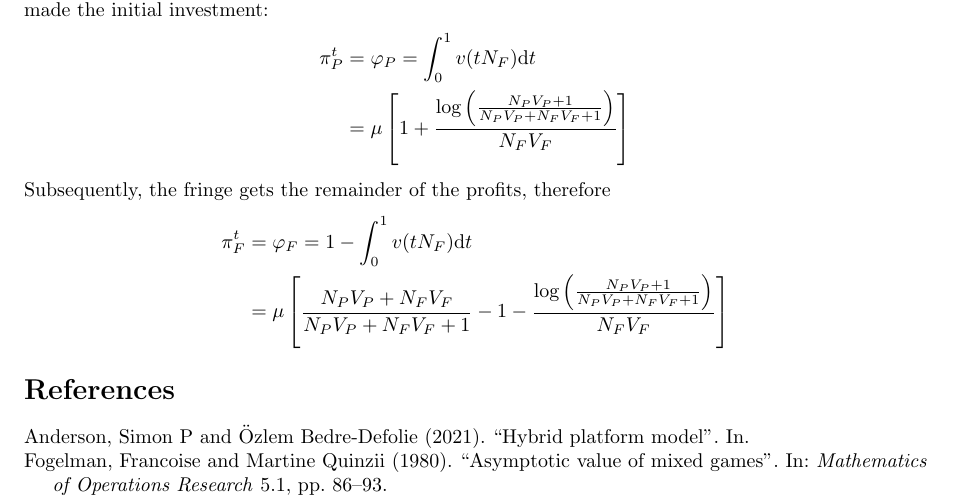
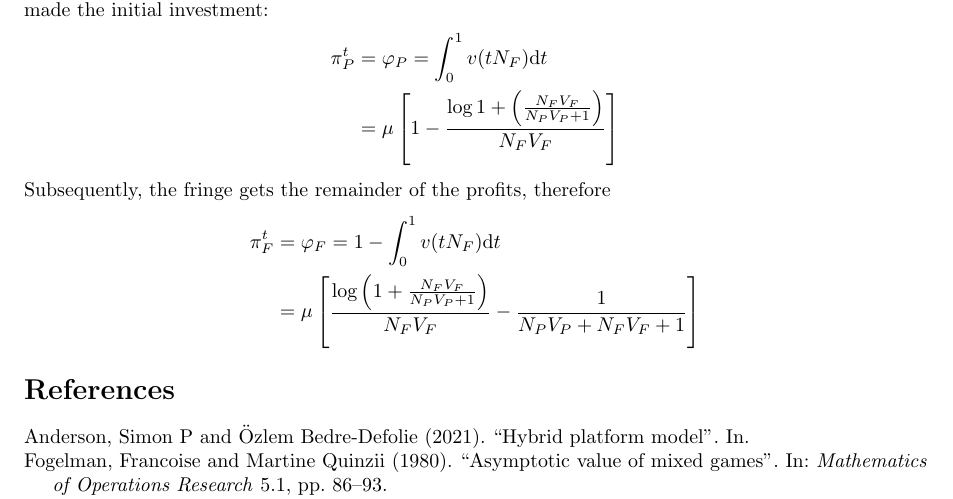
Before and after one commit to stanmart/ValueOfIntermediation, a LaTeX paper (src/paper/application.tex): part of page 5 of 7, cut so that both start at the same text. Compiled offline with pdfLaTeX.

Commit message:
Simplify formulas for the bargaining case

```diff
--- a/src/paper/application.tex
+++ b/src/paper/application.tex
@@ -264,12 +265,12 @@ Furthermore, using equation \eqref{eq:variable_profit}, the value of a coalition
 Proposition \ref{prop:one_sided} gives a simple formula for the Shapley value of the platform in case $N_F$ fringe firms made the initial investment:
 \begin{align*}
     \pi^t_P &= \varphi_P = \int_0^1 v(tN_F) \dt \\
-            &= \mu \left[ 1 + \frac{\log \left( \frac{N_P V_P + 1}{N_P V_P + N_F V_F + 1} \right)}{N_F V_F} \right]
+            &= \mu \left[ 1 - \frac{\log 1 + \left( \frac{N_F V_F}{N_P V_P + 1} \right)}{N_F V_F} \right]
 \end{align*}
 Subsequently, the fringe gets the remainder of the profits, therefore
 \begin{align*}
     \pi^t_F &= \varphi_F =  1 - \int_0^1 v(tN_F) \dt \\
-            &= \mu \left[ \frac{N_P V_P + N_F V_F}{N_P V_P + N_F V_F + 1} - 1 - \frac{\log \left( \frac{N_P V_P + 1}{N_P V_P + N_F V_F + 1} \right)}{N_F V_F} \right]
+            &= \mu \left[ \frac{\log \left( 1 + \frac{N_F V_F}{N_P V_P + 1} \right)}{N_F V_F} - \frac{1}{N_P V_P + N_F V_F + 1} \right]
 \end{align*}
 
 %\section{Extensions}
```
Also changed, not shown: src/paper/application.tex (1 more changed lines).
